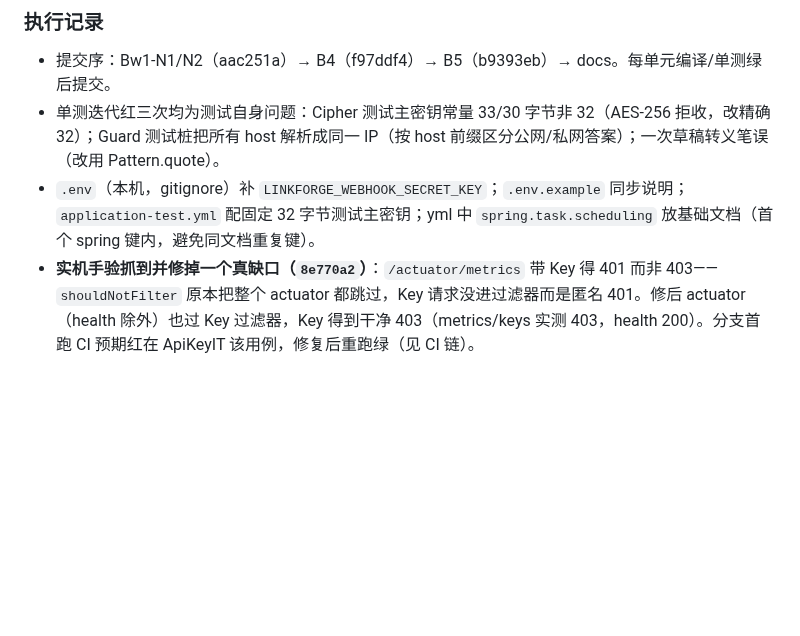
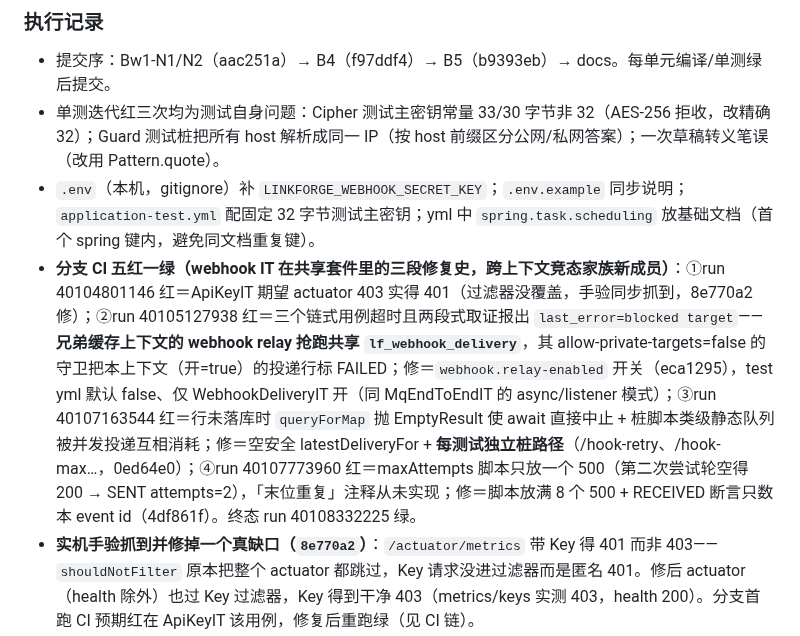
Before and after one commit to NorthAdb/LinkForge, a Markdown page: docs/progress.md, the part around the change. GitHub-like rendering; blank space fills up the shorter version.

Commit message:
docs(bw2): webhook IT hardening history (five CI rounds, cross-context relay race, per-path stub scripts)

```diff
--- a/docs/progress.md
+++ b/docs/progress.md
@@ -921,6 +921,7 @@ grep 复查确认：仓库无 AI/向量/LLM/pgvector/Supabase 依赖（pom 无
 - 提交序：Bw1-N1/N2（aac251a）→ B4（f97ddf4）→ B5（b9393eb）→ docs。每单元编译/单测绿后提交。
 - 单测迭代红三次均为测试自身问题：Cipher 测试主密钥常量 33/30 字节非 32（AES-256 拒收，改精确 32）；Guard 测试桩把所有 host 解析成同一 IP（按 host 前缀区分公网/私网答案）；一次草稿转义笔误（改用 Pattern.quote）。
 - `.env`（本机，gitignore）补 `LINKFORGE_WEBHOOK_SECRET_KEY`；`.env.example` 同步说明；`application-test.yml` 配固定 32 字节测试主密钥；yml 中 `spring.task.scheduling` 放基础文档（首个 spring 键内，避免同文档重复键）。
+- **分支 CI 五红一绿（webhook IT 在共享套件里的三段修复史，跨上下文竞态家族新成员）**：①run 40104801146 红＝ApiKeyIT 期望 actuator 403 实得 401（过滤器没覆盖，手验同步抓到，8e770a2 修）；②run 40105127938 红＝三个链式用例超时且两段式取证报出 `last_error=blocked target`——**兄弟缓存上下文的 webhook relay 抢跑共享 `lf_webhook_delivery`**，其 allow-private-targets=false 的守卫把本上下文（开=true）的投递行标 FAILED；修＝`webhook.relay-enabled` 开关（eca1295），test yml 默认 false、仅 WebhookDeliveryIT 开（同 MqEndToEndIT 的 async/listener 模式）；③run 40107163544 红＝行未落库时 `queryForMap` 抛 EmptyResult 使 await 直接中止 + 桩脚本类级静态队列被并发投递互相消耗；修＝空安全 latestDeliveryFor + **每测试独立桩路径**（/hook-retry、/hook-max…，0ed64e0）；④run 40107773960 红＝maxAttempts 脚本只放一个 500（第二次尝试轮空得 200 → SENT attempts=2），「末位重复」注释从未实现；修＝脚本放满 8 个 500 + RECEIVED 断言只数本 event id（4df861f）。终态 run 40108332225 绿。
 - **实机手验抓到并修掉一个真缺口（`8e770a2`）**：`/actuator/metrics` 带 Key 得 401 而非 403——`shouldNotFilter` 原本把整个 actuator 都跳过，Key 请求没进过滤器而是匿名 401。修后 actuator（health 除外）也过 Key 过滤器，Key 得到干净 403（metrics/keys 实测 403，health 200）。分支首跑 CI 预期红在 ApiKeyIT 该用例，修复后重跑绿（见 CI 链）。
 - 实机手验（A9 起惯例，证据）：B4＝建 Key（prefix `lfk_iNfLfHm3`，list 无明文）→ Key 建链 302 → metrics/keys 403 → `quotaPerMinute=5` 第 5 请求 429 + `Retry-After: 60`；B5＝PUT endpoint（secret 明文一次、库列 `v1:OGKt…` 密文、GET 掩码）→ 跳转 → 本机桩收投递：**独立重算 HMAC 签名一致**、event id `evt_log-3955`、payload 无原始 IP、device=bot/refererHost=direct；首投 IOException（手验桩自身路径问题）→ 重试 SENT(attempts=2, 200)——重试路径真机实证；SSRF 关闭态 3 个私网/元数据/ftp 目标全 400。
 - 实机回归：`smoke.sh` **SMOKE OK**；`outbox-drill.sh` **OUTBOX DRILL OK**；`mq-drill.sh` **DRILL OK**（首跑 429 系本机注册限流窗口被手验打满，清本机 Redis 计数键后重跑绿，非产品缺陷）。
```
